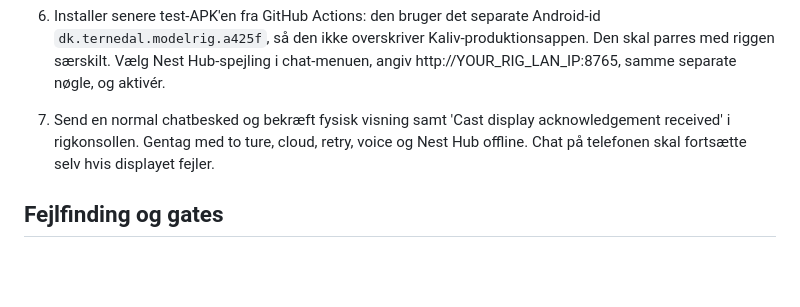
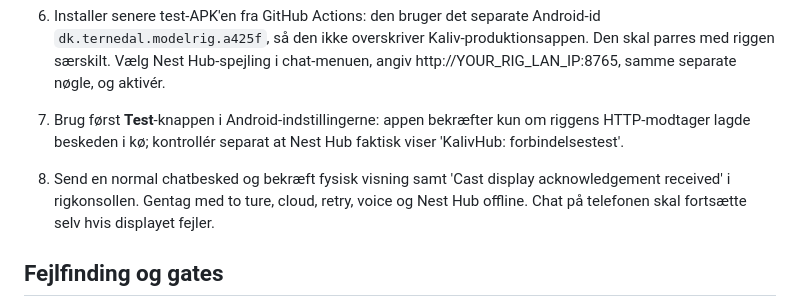
Before and after one commit to Ternedal/KalivHub-Receiver, a Markdown page: docs/KALIV_CHAT_MIRROR_INTEGRATION.md, the part around the change. GitHub-like rendering; blank space fills up the shorter version.

Commit message:
docs: include Android in-app signed connection test and physical ACK distinction

```diff
--- a/docs/KALIV_CHAT_MIRROR_INTEGRATION.md
+++ b/docs/KALIV_CHAT_MIRROR_INTEGRATION.md
@@ -27,7 +27,8 @@ Kun et betroet privat netværk! HTTP-signaturen autentificerer, men KRYPTERER IK
 
 5. Begræns indgående TCP 8765 til telefonens/private LAN med Windows-firewall. Brug ikke 0.0.0.0.
 6. Installer senere test-APK'en fra GitHub Actions: den bruger det separate Android-id `dk.ternedal.modelrig.a425f`, så den ikke overskriver Kaliv-produktionsappen. Den skal parres med riggen særskilt. Vælg Nest Hub-spejling i chat-menuen, angiv http://YOUR_RIG_LAN_IP:8765, samme separate nøgle, og aktivér.
-7. Send en normal chatbesked og bekræft fysisk visning samt 'Cast display acknowledgement received' i rigkonsollen. Gentag med to ture, cloud, retry, voice og Nest Hub offline. Chat på telefonen skal fortsætte selv hvis displayet fejler.
+7. Brug først **Test**-knappen i Android-indstillingerne: appen bekræfter kun om riggens HTTP-modtager lagde beskeden i kø; kontrollér separat at Nest Hub faktisk viser 'KalivHub: forbindelsestest'.
+8. Send en normal chatbesked og bekræft fysisk visning samt 'Cast display acknowledgement received' i rigkonsollen. Gentag med to ture, cloud, retry, voice og Nest Hub offline. Chat på telefonen skal fortsætte selv hvis displayet fejler.
 
 ## Fejlfinding og gates
 
```
